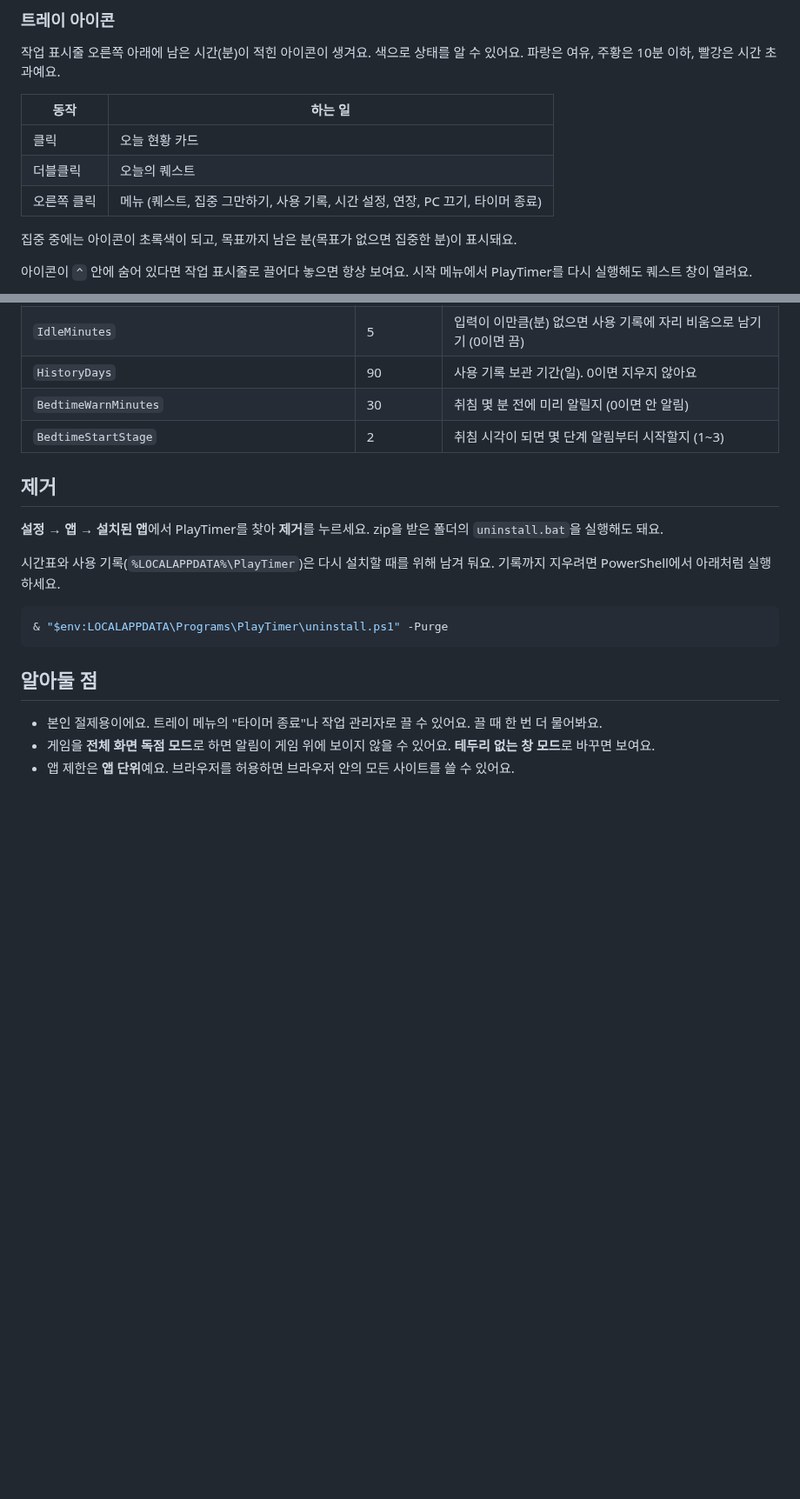
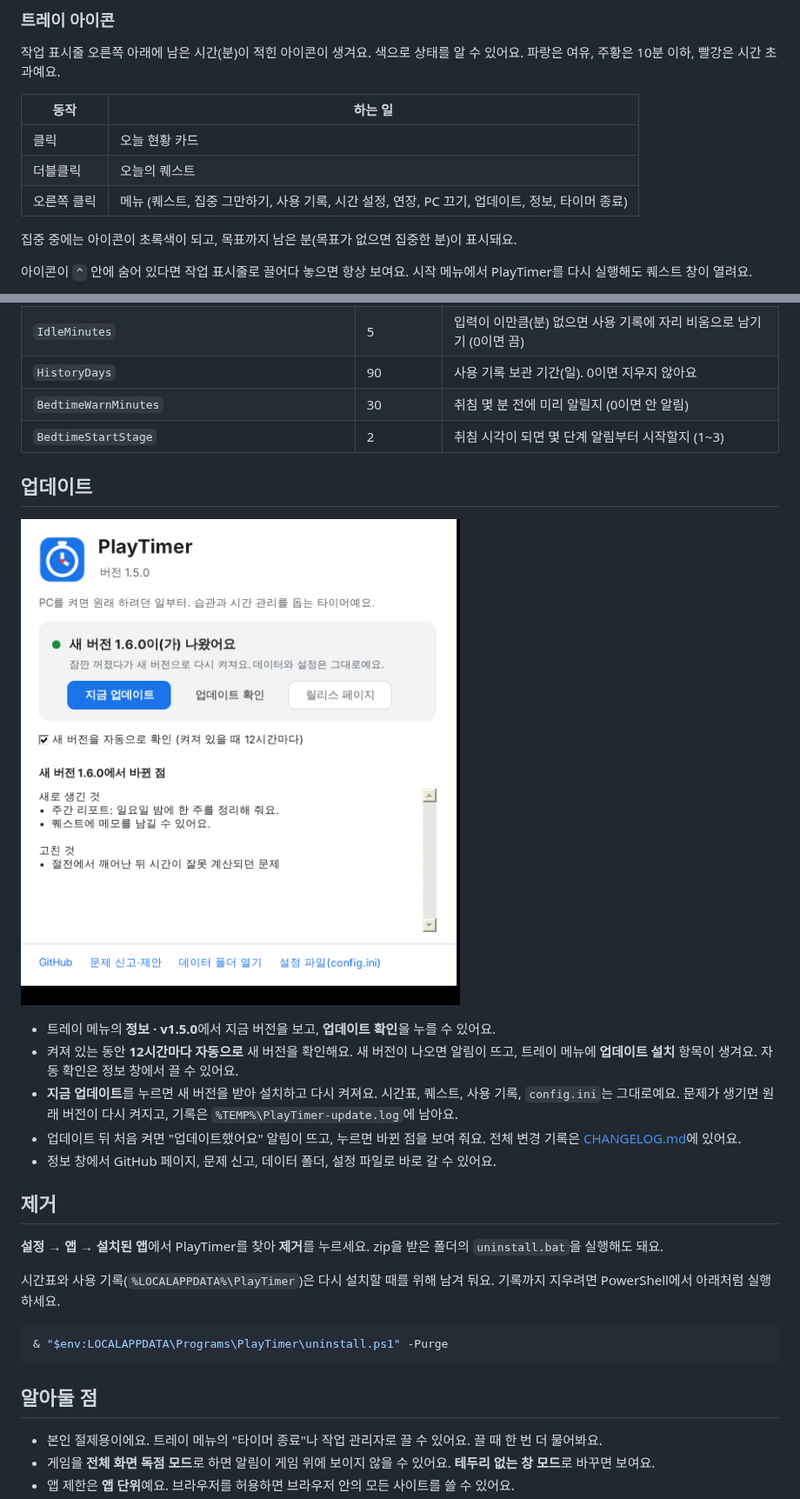
Before and after one commit to APapeIsName/handle-my-pc, a Markdown page: README.md, 2 parts joined by grey strips. Shown at 87% size. Drawn GitHub-style; pictures changed too: docs/about.png (added); blank space fills up the shorter version.

```diff
--- a/README.md
+++ b/README.md
@@ -69,7 +69,7 @@ irm https://raw.githubusercontent.com/APapeIsName/handle-my-pc/HEAD/install.ps1
 |---|---|
 | 클릭 | 오늘 현황 카드 |
 | 더블클릭 | 오늘의 퀘스트 |
-| 오른쪽 클릭 | 메뉴 (퀘스트, 집중 그만하기, 사용 기록, 시간 설정, 연장, PC 끄기, 타이머 종료) |
+| 오른쪽 클릭 | 메뉴 (퀘스트, 집중 그만하기, 사용 기록, 시간 설정, 연장, PC 끄기, 업데이트, 정보, 타이머 종료) |
 
 집중 중에는 아이콘이 초록색이 되고, 목표까지 남은 분(목표가 없으면 집중한 분)이 표시돼요.
 
@@ -205,6 +205,16 @@ irm https://raw.githubusercontent.com/APapeIsName/handle-my-pc/HEAD/install.ps1
 | `BedtimeWarnMinutes` | 30 | 취침 몇 분 전에 미리 알릴지 (0이면 안 알림) |
 | `BedtimeStartStage` | 2 | 취침 시각이 되면 몇 단계 알림부터 시작할지 (1~3) |
 
+## 업데이트
+
+![정보 창](docs/about.png)
+
+- 트레이 메뉴의 **정보 · v1.5.0**에서 지금 버전을 보고, **업데이트 확인**을 누를 수 있어요.
+- 켜져 있는 동안 **12시간마다 자동으로** 새 버전을 확인해요. 새 버전이 나오면 알림이 뜨고, 트레이 메뉴에 **업데이트 설치** 항목이 생겨요. 자동 확인은 정보 창에서 끌 수 있어요.
+- **지금 업데이트**를 누르면 새 버전을 받아 설치하고 다시 켜져요. 시간표, 퀘스트, 사용 기록, `config.ini`는 그대로예요. 문제가 생기면 원래 버전이 다시 켜지고, 기록은 `%TEMP%\PlayTimer-update.log`에 남아요.
+- 업데이트 뒤 처음 켜면 "업데이트했어요" 알림이 뜨고, 누르면 바뀐 점을 보여 줘요. 전체 변경 기록은 [CHANGELOG.md](CHANGELOG.md)에 있어요.
+- 정보 창에서 GitHub 페이지, 문제 신고, 데이터 폴더, 설정 파일로 바로 갈 수 있어요.
+
 ## 제거
 
 **설정 → 앱 → 설치된 앱**에서 PlayTimer를 찾아 **제거**를 누르세요. zip을 받은 폴더의 `uninstall.bat`을 실행해도 돼요.
```
Also changed, not shown: other parts of README.md (+7 -1 lines), CHANGELOG.md (added, +46 -0 lines), 8 other files.
